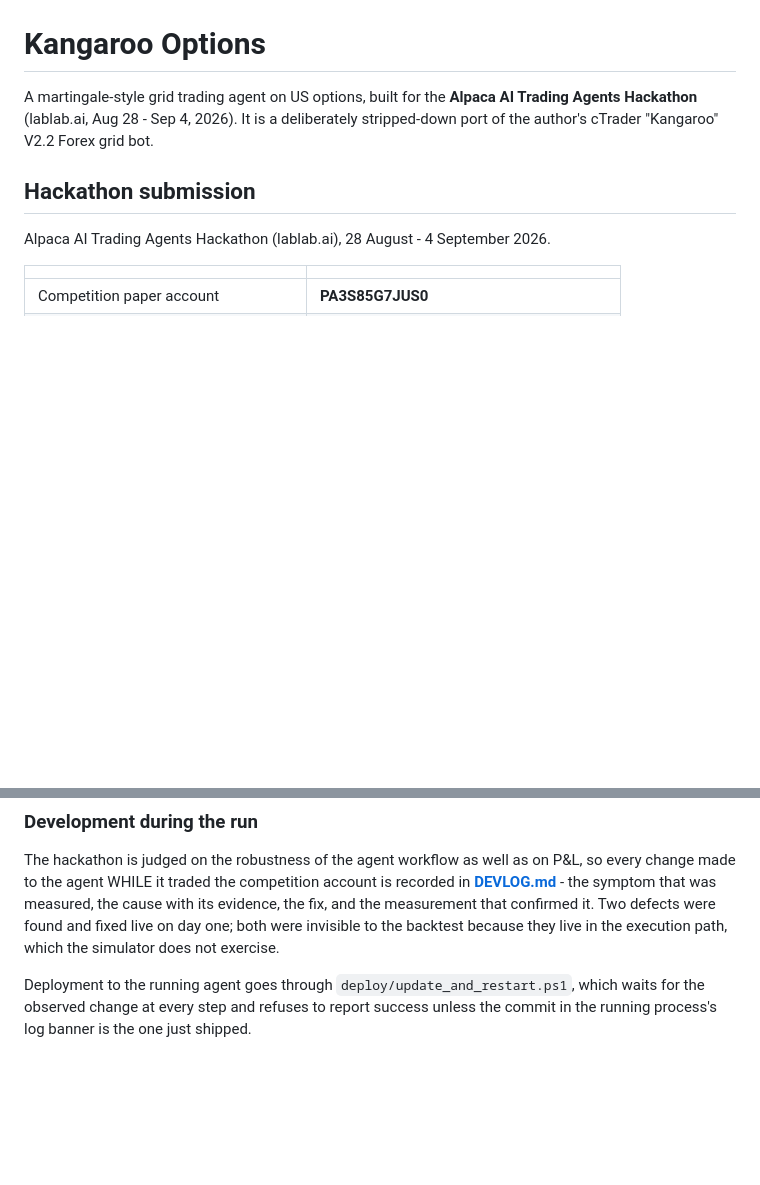
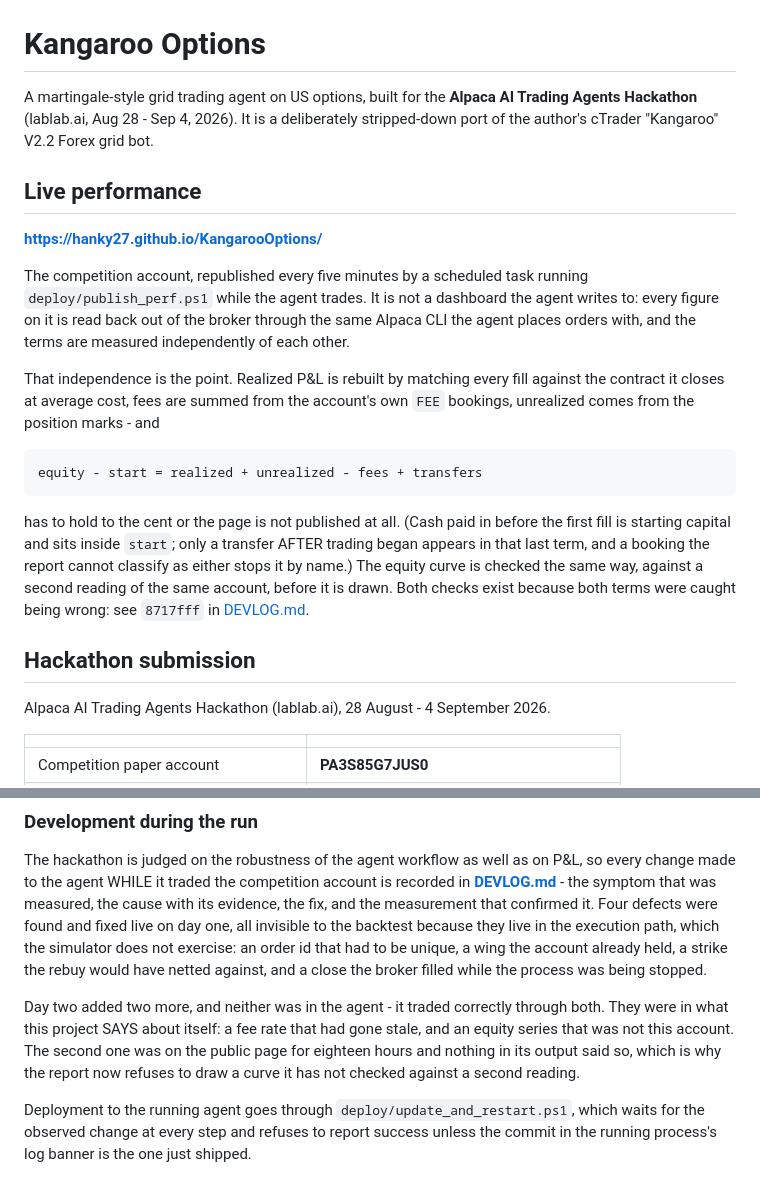
Before and after one commit to Hanky27/KangarooOptions, a Markdown page: README.md, 2 parts joined by grey strips. Drawn GitHub-style; blank space fills up the shorter version.

Commit message:
Point the README at the live sheet, and correct day one's count
The page at hanky27.github.io/KangarooOptions has been up since the
snapshot job was installed and the repo never mentioned it. Measured
before writing: grep over every *.md, *.yaml, *.yml and *.txt for
"github.io|live sheet|performance sheet|snapshot.json" returned 0 lines,
and `git grep -c -i "github\.io"` over the whole tracked index returned 0
files. The page links to the repo; the repo did not link back.

The section says what the page is FOR, which is not "a dashboard": every
figure is read back out of the broker through the same CLI the agent
places orders with, the terms are measured independently, and they have
to add up to the cent or nothing is published. The identity is written
the way the code computes it, transfer term included.

The development note claimed two defects on day one. DEVLOG headings by
section: one before the open, FOUR during the trading session, two the
day after. Corrected, and day two added - those two were not in the agent
at all, which is the more useful thing to say about them.

Co-Authored-By: Claude Opus 5 <noreply@anthropic.com>

```diff
--- a/README.md
+++ b/README.md
@@ -28,6 +28,31 @@ A martingale-style grid trading agent on US options, built for the
 It is a deliberately stripped-down port of the author's cTrader
 "Kangaroo" V2.2 Forex grid bot.
 
+## Live performance
+
+**<https://hanky27.github.io/KangarooOptions/>**
+
+The competition account, republished every five minutes by a scheduled
+task running `deploy/publish_perf.ps1` while the agent trades. It is not
+a dashboard the agent writes to: every figure on it is read back out of
+the broker through the same Alpaca CLI the agent places orders with, and
+the terms are measured independently of each other.
+
+That independence is the point. Realized P&L is rebuilt by matching every
+fill against the contract it closes at average cost, fees are summed from
+the account's own `FEE` bookings, unrealized comes from the position
+marks - and
+
+    equity - start = realized + unrealized - fees + transfers
+
+has to hold to the cent or the page is not published at all. (Cash paid
+in before the first fill is starting capital and sits inside `start`;
+only a transfer AFTER trading began appears in that last term, and a
+booking the report cannot classify as either stops it by name.) The equity
+curve is checked the same way, against a second reading of the same
+account, before it is drawn. Both checks exist because both terms were
+caught being wrong: see `8717fff` in [DEVLOG.md](DEVLOG.md).
+
 ## Hackathon submission
 
 Alpaca AI Trading Agents Hackathon (lablab.ai), 28 August - 4 September
@@ -49,9 +74,19 @@ The hackathon is judged on the robustness of the agent workflow as well as
 on P&L, so every change made to the agent WHILE it traded the competition
 account is recorded in **[DEVLOG.md](DEVLOG.md)** - the symptom that was
 measured, the cause with its evidence, the fix, and the measurement that
-confirmed it. Two defects were found and fixed live on day one; both were
+confirmed it. Four defects were found and fixed live on day one, all
 invisible to the backtest because they live in the execution path, which
-the simulator does not exercise.
+the simulator does not exercise: an order id that had to be unique, a
+wing the account already held, a strike the rebuy would have netted
+against, and a close the broker filled while the process was being
+stopped.
+
+Day two added two more, and neither was in the agent - it traded
+correctly through both. They were in what this project SAYS about itself:
+a fee rate that had gone stale, and an equity series that was not this
+account. The second one was on the public page for eighteen hours and
+nothing in its output said so, which is why the report now refuses to
+draw a curve it has not checked against a second reading.
 
 Deployment to the running agent goes through
 `deploy/update_and_restart.ps1`, which waits for the observed change at
```
